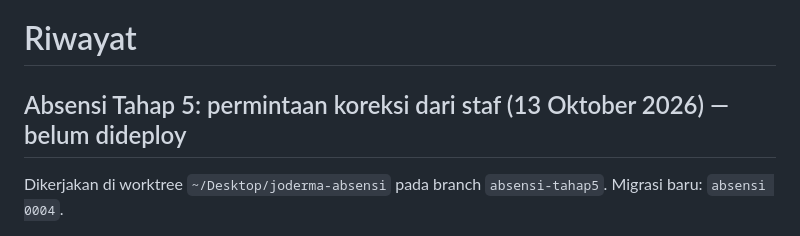
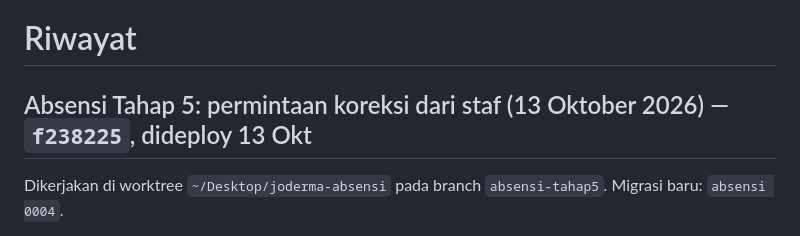
Before and after one commit to hansensudarmahs2-sudo/joderma-operasional, a Markdown page: current-progress.md, the part around one of its changes. GitHub-like rendering.

```diff
--- a/current-progress.md
+++ b/current-progress.md
@@ -179,7 +179,7 @@ sesudah 1–2 bulan data.
 
 # Riwayat
 
-## Absensi Tahap 5: permintaan koreksi dari staf (13 Oktober 2026) — belum dideploy
+## Absensi Tahap 5: permintaan koreksi dari staf (13 Oktober 2026) — `f238225`, dideploy 13 Okt
 
 Dikerjakan di worktree `~/Desktop/joderma-absensi` pada branch `absensi-tahap5`.
 Migrasi baru: `absensi 0004`.
```
Also changed, not shown: other parts of current-progress.md (+2 -2 lines), docs/absensi-jam-kerja.md (+2 -1 lines).
